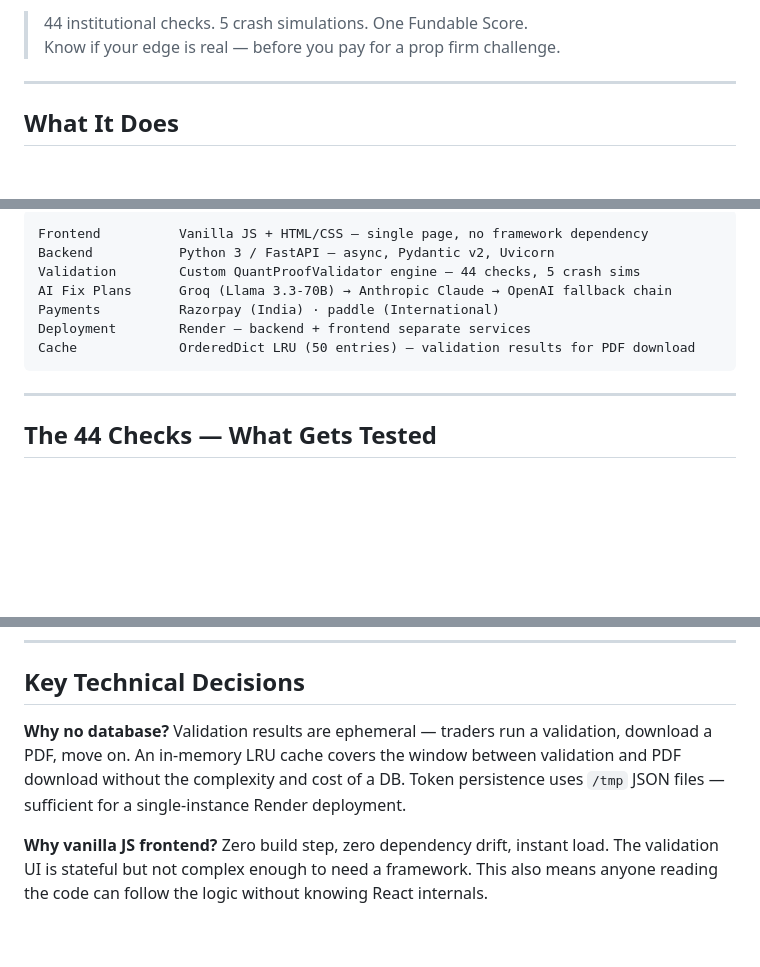
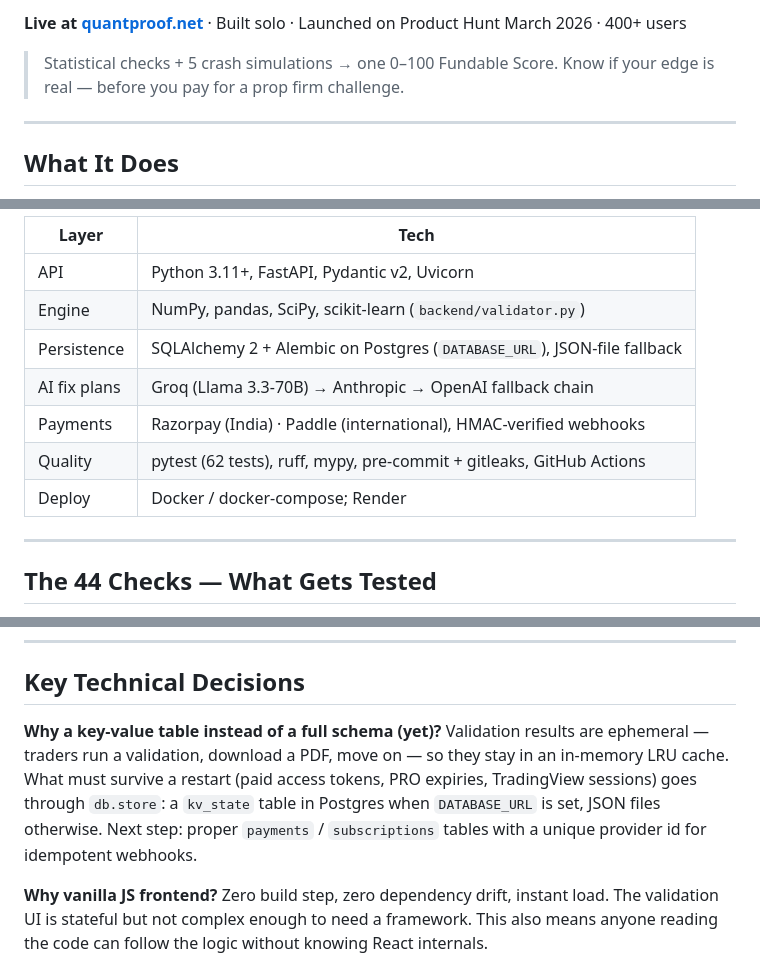
Before and after one commit to hardik656/quantproof, a Markdown page: README.md, 3 parts joined by grey strips. Rendered like a GitHub page; blank space fills up the shorter version.

````diff
--- a/README.md
+++ b/README.md
@@ -4,5 +8,7 @@
 
-> 44 institutional checks. 5 crash simulations. One Fundable Score.
+**Live at [quantproof.net](https://quantproof.net)** · Built solo · Launched on Product Hunt March 2026 · 400+ users
+
+> Statistical checks + 5 crash simulations → one 0–100 Fundable Score.
 > Know if your edge is real — before you pay for a prop firm challenge.
 
 ---
@@ -22,12 +46,14 @@ Upload a CSV or connect a live broker. Get a 0–100 Fundable Score in under 30
 ```
-Frontend          Vanilla JS + HTML/CSS — single page, no framework dependency
-Backend           Python 3 / FastAPI — async, Pydantic v2, Uvicorn
-Validation        Custom QuantProofValidator engine — 44 checks, 5 crash sims
-AI Fix Plans      Groq (Llama 3.3-70B) → Anthropic Claude → OpenAI fallback chain
-Payments          Razorpay (India) · paddle (International)
-Deployment        Render — backend + frontend separate services
-Cache             OrderedDict LRU (50 entries) — validation results for PDF download
-```
+
+| Layer | Tech |
+|---|---|
+| API | Python 3.11+, FastAPI, Pydantic v2, Uvicorn |
+| Engine | NumPy, pandas, SciPy, scikit-learn (`backend/validator.py`) |
+| Persistence | SQLAlchemy 2 + Alembic on Postgres (`DATABASE_URL`), JSON-file fallback |
+| AI fix plans | Groq (Llama 3.3-70B) → Anthropic → OpenAI fallback chain |
+| Payments | Razorpay (India) · Paddle (international), HMAC-verified webhooks |
+| Quality | pytest (62 tests), ruff, mypy, pre-commit + gitleaks, GitHub Actions |
+| Deploy | Docker / docker-compose; Render |
 
 ---
 
@@ -154,7 +180,7 @@ After every validation, results are cached by `validation_hash`. PDF generation
 
 ## Key Technical Decisions
 
-**Why no database?** Validation results are ephemeral — traders run a validation, download a PDF, move on. An in-memory LRU cache covers the window between validation and PDF download without the complexity and cost of a DB. Token persistence uses `/tmp` JSON files — sufficient for a single-instance Render deployment.
+**Why a key-value table instead of a full schema (yet)?** Validation results are ephemeral — traders run a validation, download a PDF, move on — so they stay in an in-memory LRU cache. What must survive a restart (paid access tokens, PRO expiries, TradingView sessions) goes through `db.store`: a `kv_state` table in Postgres when `DATABASE_URL` is set, JSON files otherwise. Next step: proper `payments` / `subscriptions` tables with a unique provider id for idempotent webhooks.
 
 **Why vanilla JS frontend?** Zero build step, zero dependency drift, instant load. The validation UI is stateful but not complex enough to need a framework. This also means anyone reading the code can follow the logic without knowing React internals.
 
````
Also changed, not shown: other parts of README.md (+88 -36 lines).
